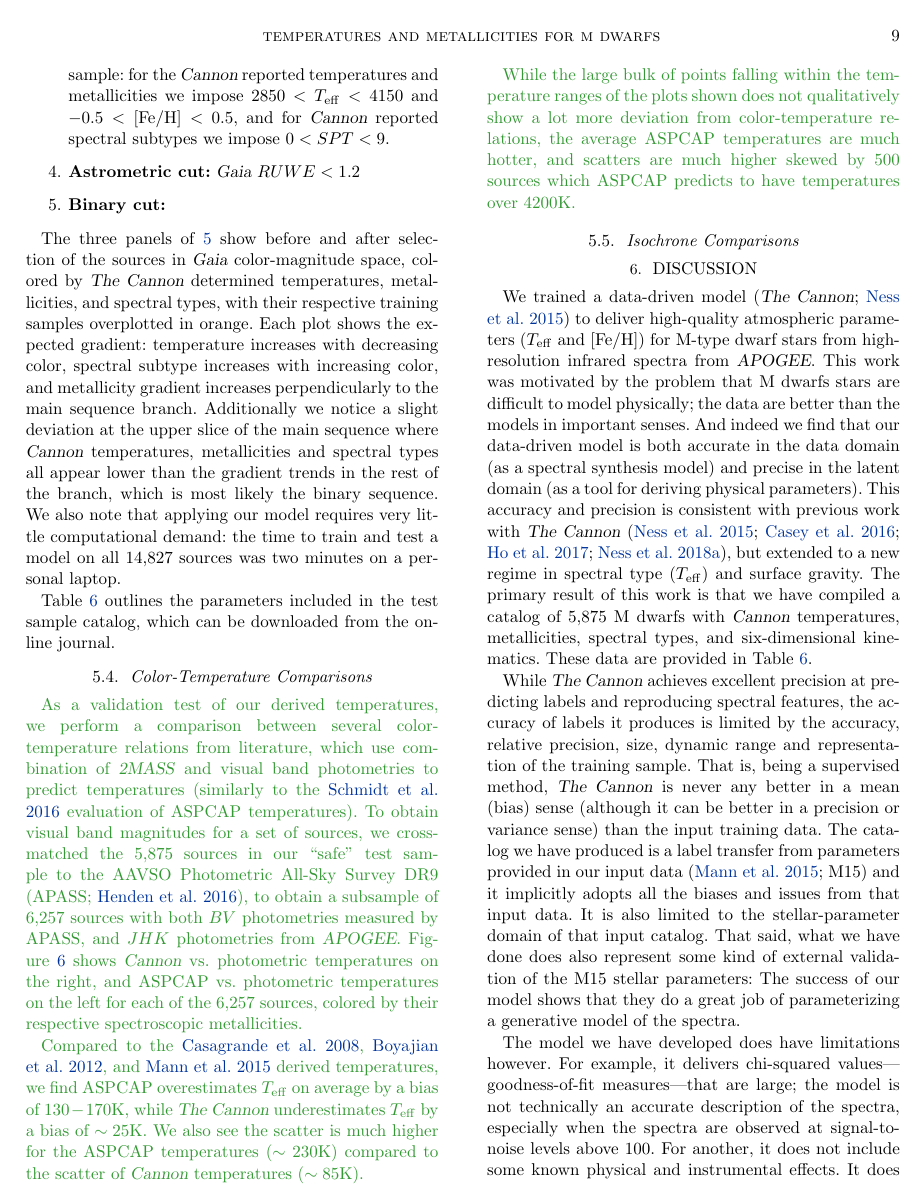
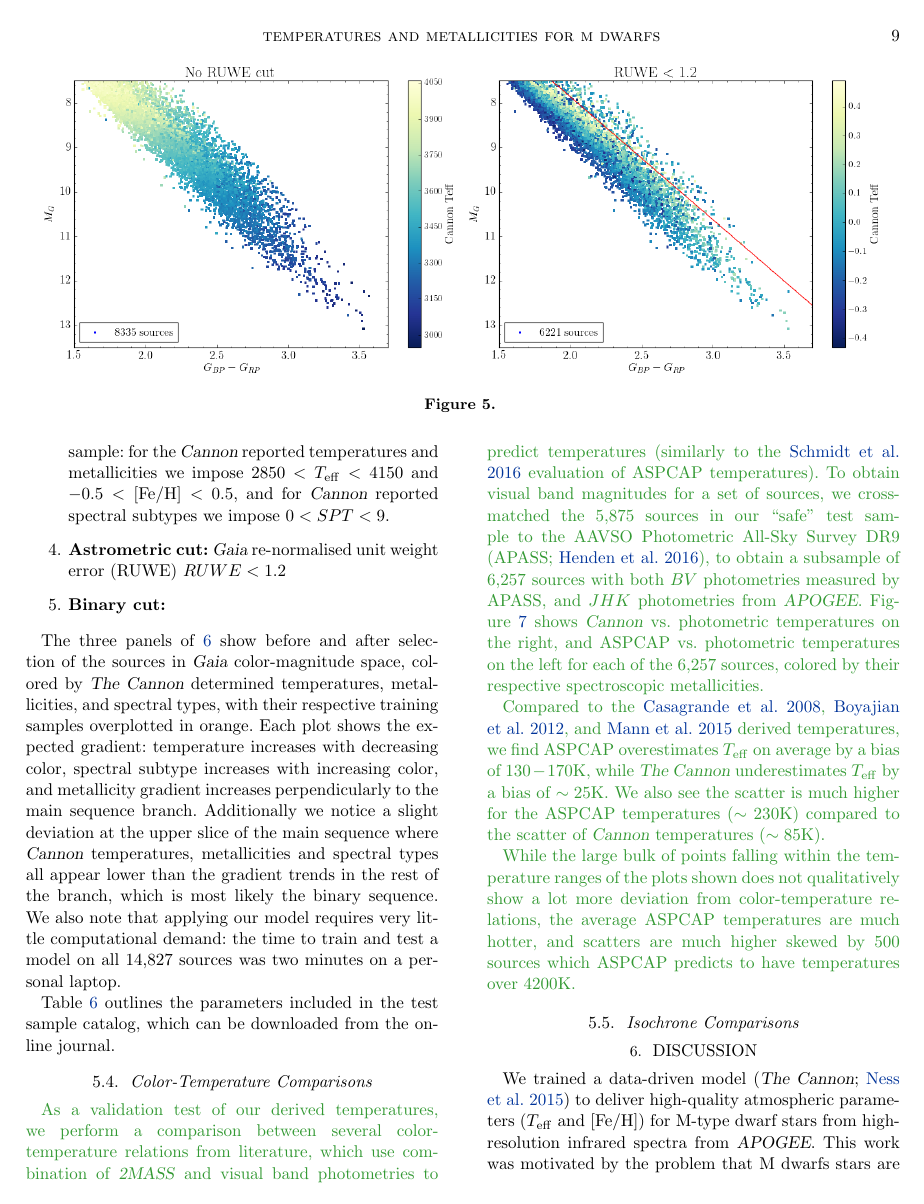
Before and after one commit to jbirky/Mdwarf_project, a LaTeX paper (paper/draft.tex): page 9 of 24 before the commit and page 9 of 25 after it. Compiled offline with pdfLaTeX.

Commit message:
add ruwe cut figures

```diff
--- a/paper/draft.tex
+++ b/paper/draft.tex
@@ -404,3 +404,8 @@ We trained \thecannon\ on 51 M dwarfs with a one-dimensional spectral type label
 	\label{fig:cmd_selection}
 \end{figure*}
 
+\begin{figure*}
+\begin{center}
+	\includegraphics[width=.48\linewidth]{figures/ruwe_cut_before.png}
+	\includegraphics[width=.48\linewidth]{figures/ruwe_cut_after.png}
+	\caption{}
@@ -415,7 +424,7 @@ Out of the total \apogee\ DR14 catalog of 258,475 sources, we selected 254,478 s
 
 \item \textbf{Model extraploation cuts:} Because extrapolation with \thecannon\ is unreliable, we select only sources with labels inside the range of the training sample: for the \cannon\ reported temperatures and metallicities we impose $2850<T_{\rm eff}<4150$ and $-0.5<\feh<0.5$, and for \cannon\ reported spectral subtypes we impose $0<SPT<9$.
 
-\item \textbf{Astrometric cut:} \gaia\ $RUWE<1.2$
+\item \textbf{Astrometric cut:} \gaia\ re-normalised unit weight error (RUWE) $RUWE<1.2$
 
 \item \textbf{Binary cut:}
 
```
Also changed, not shown: paper/figures/ruwe_cut_after.png (added), paper/figures/ruwe_cut_before.png (added), paper/draft.tex (6 more changed lines).
